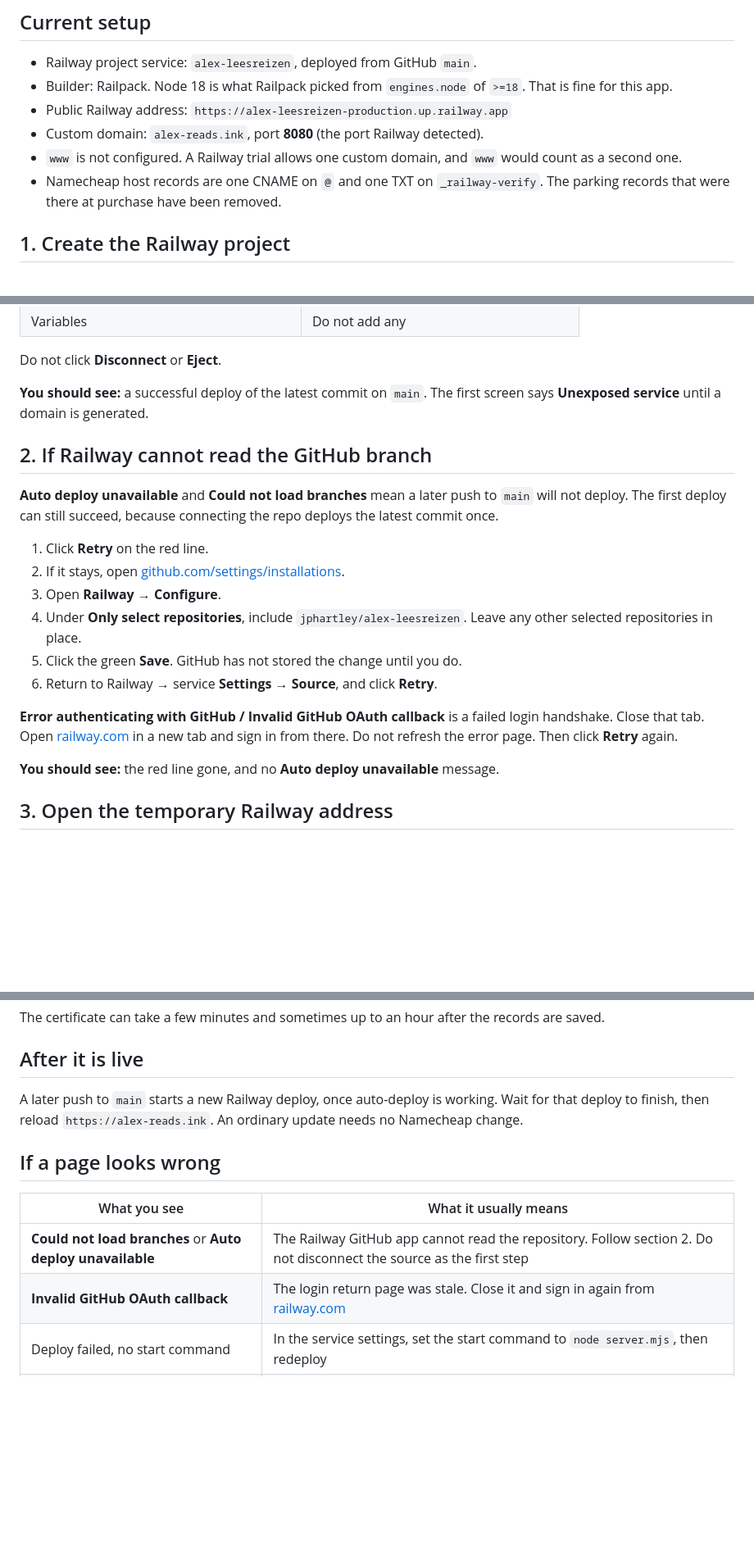
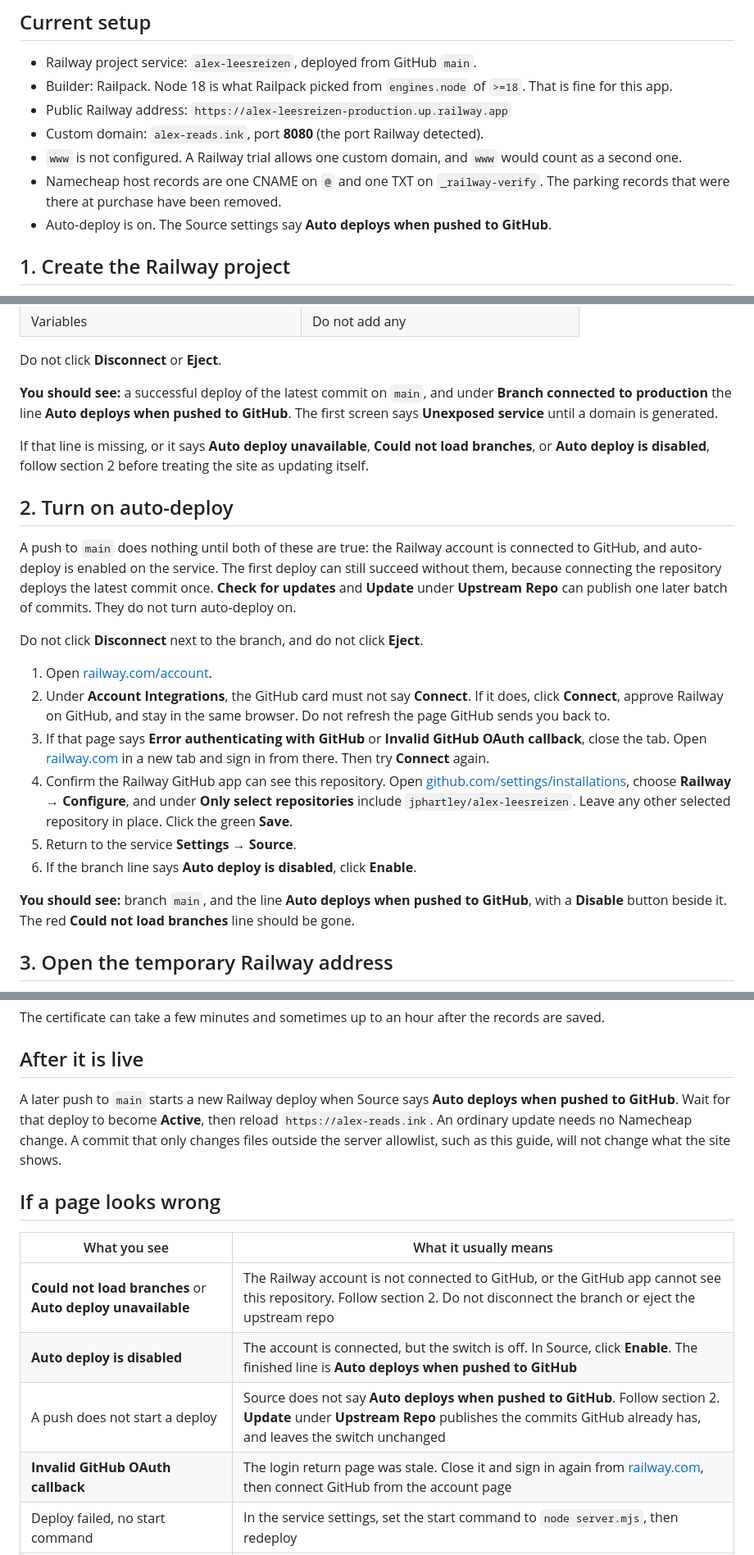
Before and after one commit to jphartley/alex-leesreizen, a Markdown page: docs/railway.md, 3 parts joined by grey strips. Shown at 82% size. Drawn GitHub-style; blank space fills up the shorter version.

Commit message:
Record how to turn Railway auto-deploy on
A push to main updates the site only after the Railway account is connected to GitHub and the service says auto-deploy is on.

Co-authored-by: Cursor <cursoragent@cursor.com>

```diff
--- a/docs/railway.md
+++ b/docs/railway.md
@@ -22,6 +22,7 @@ Do not copy DNS values from another Railway service into this file or into Namec
 - Custom domain: `alex-reads.ink`, port **8080** (the port Railway detected).
 - `www` is not configured. A Railway trial allows one custom domain, and `www` would count as a second one.
 - Namecheap host records are one CNAME on `@` and one TXT on `_railway-verify`. The parking records that were there at purchase have been removed.
+- Auto-deploy is on. The Source settings say **Auto deploys when pushed to GitHub**.
 
 ## 1. Create the Railway project
 
@@ -45,22 +46,24 @@ Wait for the first deploy. These settings should match. Change one only if it do
 
 Do not click **Disconnect** or **Eject**.
 
-**You should see:** a successful deploy of the latest commit on `main`. The first screen says **Unexposed service** until a domain is generated.
+**You should see:** a successful deploy of the latest commit on `main`, and under **Branch connected to production** the line **Auto deploys when pushed to GitHub**. The first screen says **Unexposed service** until a domain is generated.
 
-## 2. If Railway cannot read the GitHub branch
+If that line is missing, or it says **Auto deploy unavailable**, **Could not load branches**, or **Auto deploy is disabled**, follow section 2 before treating the site as updating itself.
 
-**Auto deploy unavailable** and **Could not load branches** mean a later push to `main` will not deploy. The first deploy can still succeed, because connecting the repo deploys the latest commit once.
+## 2. Turn on auto-deploy
 
-1. Click **Retry** on the red line.
-2. If it stays, open [github.com/settings/installations](https://github.com/settings/installations).
-3. Open **Railway** → **Configure**.
-4. Under **Only select repositories**, include `jphartley/alex-leesreizen`. Leave any other selected repositories in place.
-5. Click the green **Save**. GitHub has not stored the change until you do.
-6. Return to Railway → service **Settings** → **Source**, and click **Retry**.
+A push to `main` does nothing until both of these are true: the Railway account is connected to GitHub, and auto-deploy is enabled on the service. The first deploy can still succeed without them, because connecting the repository deploys the latest commit once. **Check for updates** and **Update** under **Upstream Repo** can publish one later batch of commits. They do not turn auto-deploy on.
 
-**Error authenticating with GitHub / Invalid GitHub OAuth callback** is a failed login handshake. Close that tab. Open [railway.com](https://railway.com) in a new tab and sign in from there. Do not refresh the error page. Then click **Retry** again.
+Do not click **Disconnect** next to the branch, and do not click **Eject**.
 
-**You should see:** the red line gone, and no **Auto deploy unavailable** message.
+1. Open [railway.com/account](https://railway.com/account).
+2. Under **Account Integrations**, the GitHub card must not say **Connect**. If it does, click **Connect**, approve Railway on GitHub, and stay in the same browser. Do not refresh the page GitHub sends you back to.
+3. If that page says **Error authenticating with GitHub** or **Invalid GitHub OAuth callback**, close the tab. Open [railway.com](https://railway.com) in a new tab and sign in from there. Then try **Connect** again.
+4. Confirm the Railway GitHub app can see this repository. Open [github.com/settings/installations](https://github.com/settings/installations), choose **Railway** → **Configure**, and under **Only select repositories** include `jphartley/alex-leesreizen`. Leave any other selected repository in place. Click the green **Save**.
+5. Return to the service **Settings** → **Source**.
+6. If the branch line says **Auto deploy is disabled**, click **Enable**.
+
+**You should see:** branch `main`, and the line **Auto deploys when pushed to GitHub**, with a **Disable** button beside it. The red **Could not load branches** line should be gone.
 
 ## 3. Open the temporary Railway address
 
@@ -115,14 +118,16 @@ The certificate can take a few minutes and sometimes up to an hour after the rec
 
 ## After it is live
 
-A later push to `main` starts a new Railway deploy, once auto-deploy is working. Wait for that deploy to finish, then reload `https://alex-reads.ink`. An ordinary update needs no Namecheap change.
+A later push to `main` starts a new Railway deploy when Source says **Auto deploys when pushed to GitHub**. Wait for that deploy to become **Active**, then reload `https://alex-reads.ink`. An ordinary update needs no Namecheap change. A commit that only changes files outside the server allowlist, such as this guide, will not change what the site shows.
 
 ## If a page looks wrong
 
 | What you see | What it usually means |
 | --- | --- |
-| **Could not load branches** or **Auto deploy unavailable** | The Railway GitHub app cannot read the repository. Follow section 2. Do not disconnect the source as the first step |
-| **Invalid GitHub OAuth callback** | The login return page was stale. Close it and sign in again from [railway.com](https://railway.com) |
+| **Could not load branches** or **Auto deploy unavailable** | The Railway account is not connected to GitHub, or the GitHub app cannot see this repository. Follow section 2. Do not disconnect the branch or eject the upstream repo |
+| **Auto deploy is disabled** | The account is connected, but the switch is off. In Source, click **Enable**. The finished line is **Auto deploys when pushed to GitHub** |
+| A push does not start a deploy | Source does not say **Auto deploys when pushed to GitHub**. Follow section 2. **Update** under **Upstream Repo** publishes the commits GitHub already has, and leaves the switch unchanged |
+| **Invalid GitHub OAuth callback** | The login return page was stale. Close it and sign in again from [railway.com](https://railway.com), then connect GitHub from the account page |
 | Deploy failed, no start command | In the service settings, set the start command to `node server.mjs`, then redeploy |
 | The `.up.railway.app` link does not load | The app is not answering on the detected port. Confirm `PORT` is not set in the service variables |
 | **Waiting for DNS update** stays up for a long time | The Namecheap CNAME and TXT do not both match the records Railway is showing now. A missing TXT record is enough to cause this |
```
